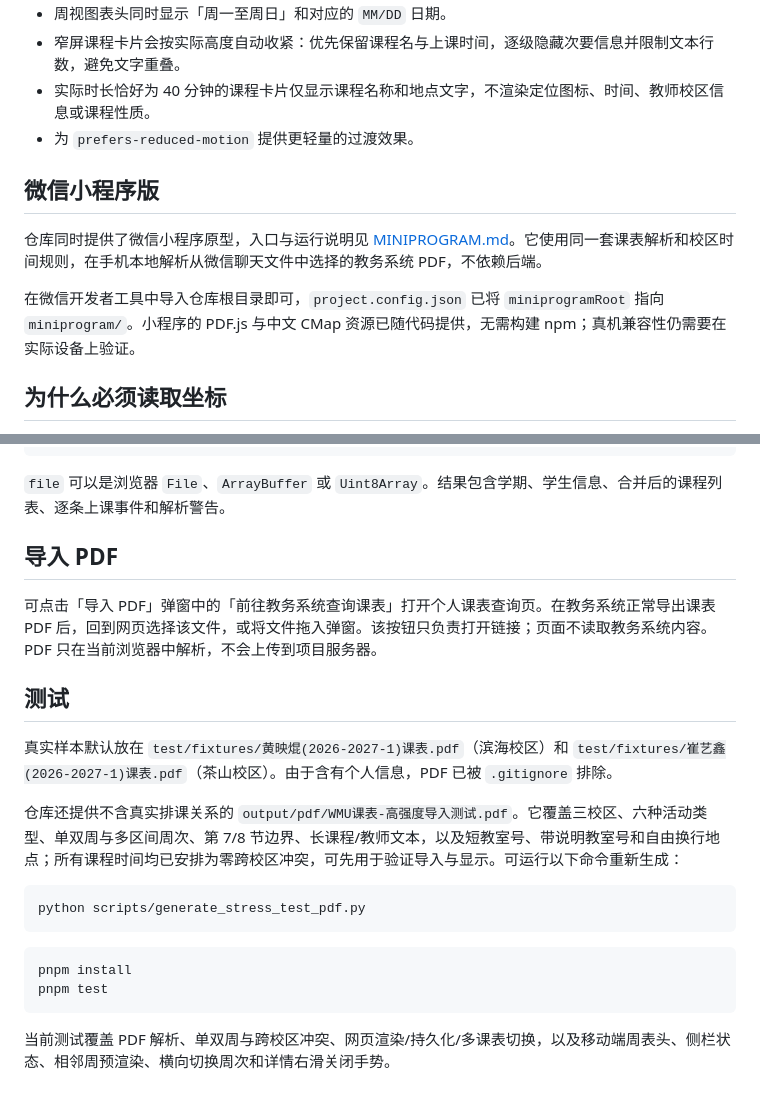
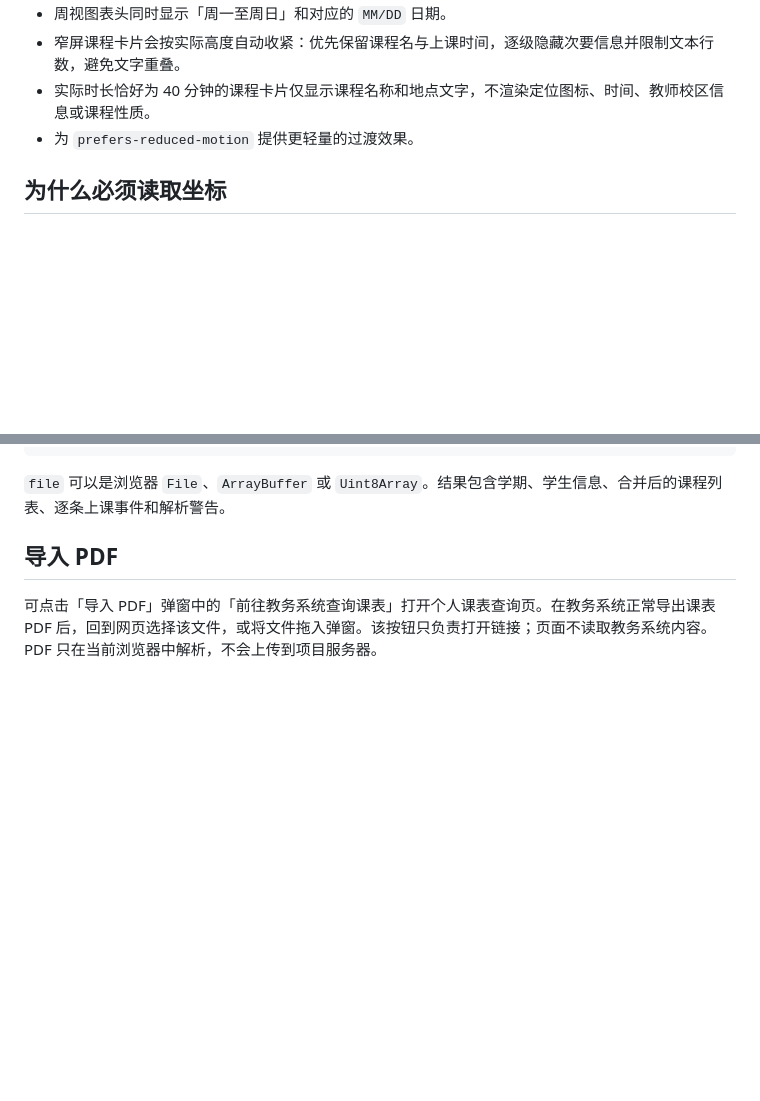
Before and after one commit to AnAcretiondisk9986/WMU-Class-Schedule, a Markdown page: README.md, 2 parts joined by grey strips. Drawn GitHub-style; blank space fills up the shorter version.

Commit message:
Update README to remove Mini Program and testing info
Removed sections about WeChat Mini Program and testing samples from the README.

````diff
--- a/README.md
+++ b/README.md
@@ -29,11 +29,6 @@
 - 实际时长恰好为 40 分钟的课程卡片仅显示课程名称和地点文字，不渲染定位图标、时间、教师校区信息或课程性质。
 - 为 `prefers-reduced-motion` 提供更轻量的过渡效果。
 
-## 微信小程序版
-
-仓库同时提供了微信小程序原型，入口与运行说明见 [MINIPROGRAM.md](MINIPROGRAM.md)。它使用同一套课表解析和校区时间规则，在手机本地解析从微信聊天文件中选择的教务系统 PDF，不依赖后端。
-
-在微信开发者工具中导入仓库根目录即可，`project.config.json` 已将 `miniprogramRoot` 指向 `miniprogram/`。小程序的 PDF.js 与中文 CMap 资源已随代码提供，无需构建 npm；真机兼容性仍需要在实际设备上验证。
 
 ## 为什么必须读取坐标
 
@@ -61,20 +56,3 @@ console.log(result.events);
 ## 导入 PDF
 
 可点击「导入 PDF」弹窗中的「前往教务系统查询课表」打开个人课表查询页。在教务系统正常导出课表 PDF 后，回到网页选择该文件，或将文件拖入弹窗。该按钮只负责打开链接；页面不读取教务系统内容。PDF 只在当前浏览器中解析，不会上传到项目服务器。
-
-## 测试
-
-真实样本默认放在 `test/fixtures/黄映焜(2026-2027-1)课表.pdf`（滨海校区）和 `test/fixtures/崔艺鑫(2026-2027-1)课表.pdf`（茶山校区）。由于含有个人信息，PDF 已被 `.gitignore` 排除。
-
-仓库还提供不含真实排课关系的 `output/pdf/WMU课表-高强度导入测试.pdf`。它覆盖三校区、六种活动类型、单双周与多区间周次、第 7/8 节边界、长课程/教师文本，以及短教室号、带说明教室号和自由换行地点；所有课程时间均已安排为零跨校区冲突，可先用于验证导入与显示。可运行以下命令重新生成：
-
-```powershell
-python scripts/generate_stress_test_pdf.py
-```
-
-```powershell
-pnpm install
-pnpm test
-```
-
-当前测试覆盖 PDF 解析、单双周与跨校区冲突、网页渲染/持久化/多课表切换，以及移动端周表头、侧栏状态、相邻周预渲染、横向切换周次和详情右滑关闭手势。
````
